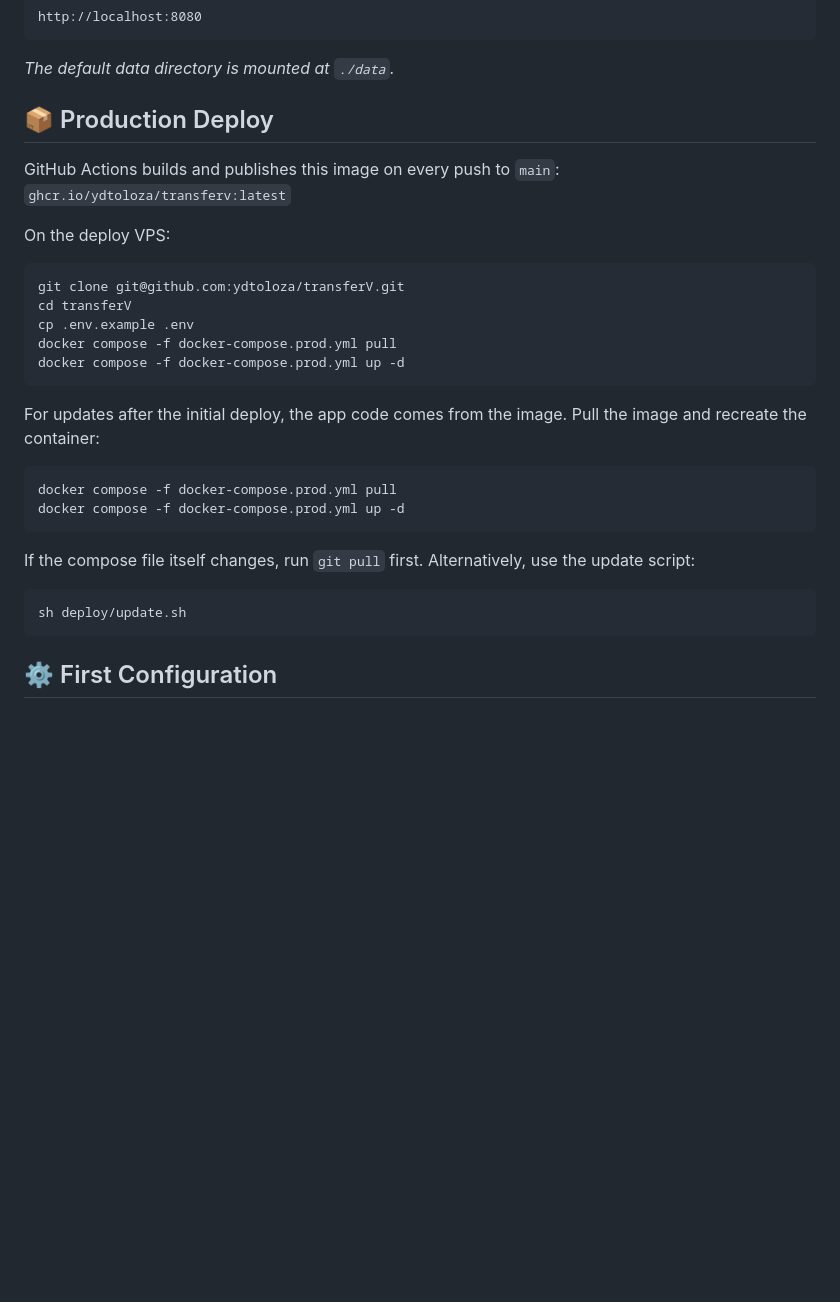
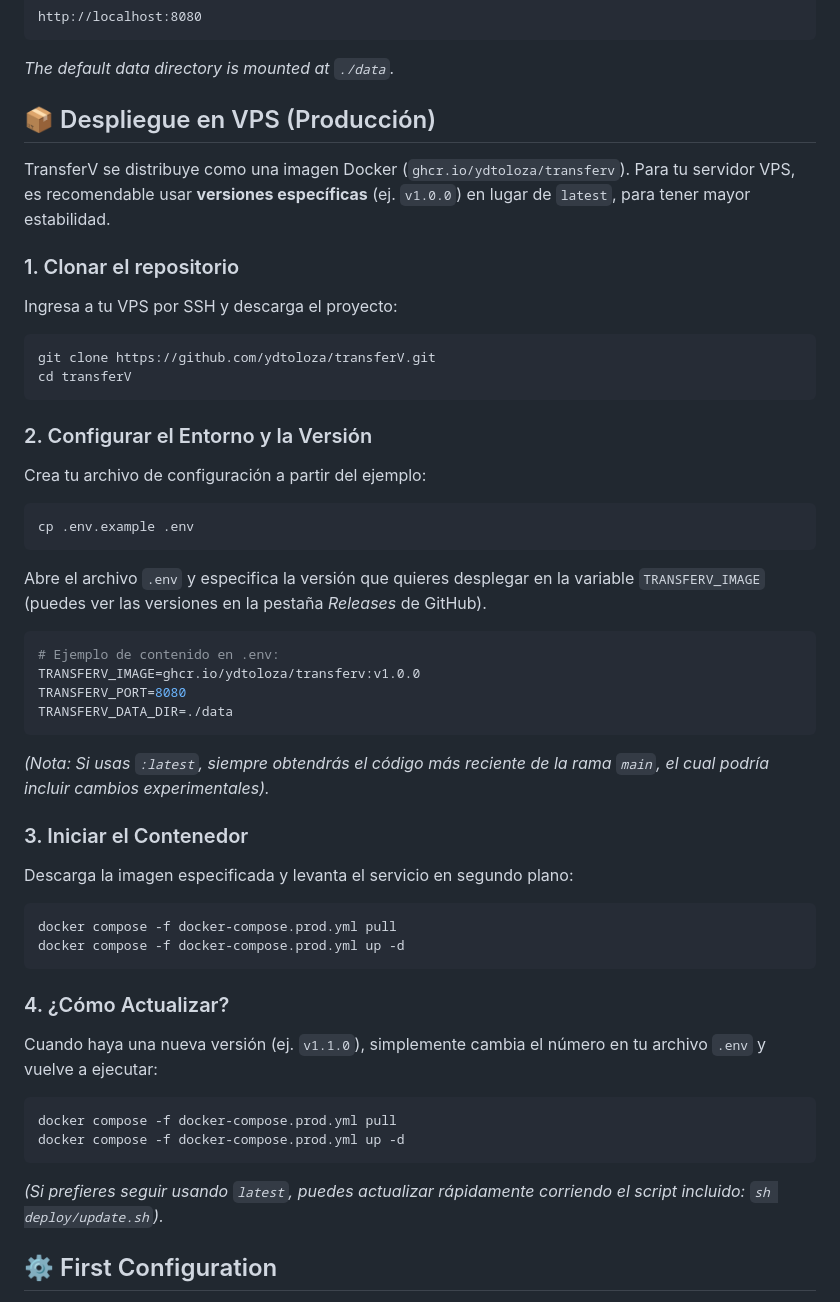
Before and after one commit to ydtoloza/transferV, a Markdown page: README.md, the part around the change. Rendered like a GitHub page; blank space fills up the shorter version.

Commit message:
docs: clarify VPS deploy and version naming

````diff
--- a/README.md
+++ b/README.md
@@ -26,30 +26,47 @@ http://localhost:8080
 
 *The default data directory is mounted at `./data`.*
 
-## 📦 Production Deploy
+## 📦 Despliegue en VPS (Producción)
 
-GitHub Actions builds and publishes this image on every push to `main`:
-`ghcr.io/ydtoloza/transferv:latest`
+TransferV se distribuye como una imagen Docker (`ghcr.io/ydtoloza/transferv`). Para tu servidor VPS, es recomendable usar **versiones específicas** (ej. `v1.0.0`) en lugar de `latest`, para tener mayor estabilidad.
 
-On the deploy VPS:
+### 1. Clonar el repositorio
+Ingresa a tu VPS por SSH y descarga el proyecto:
 ```bash
-git clone git@github.com:ydtoloza/transferV.git
+git clone https://github.com/ydtoloza/transferV.git
 cd transferV
-cp .env.example .env
-docker compose -f docker-compose.prod.yml pull
-docker compose -f docker-compose.prod.yml up -d
 ```
 
-For updates after the initial deploy, the app code comes from the image. Pull the image and recreate the container:
+### 2. Configurar el Entorno y la Versión
+Crea tu archivo de configuración a partir del ejemplo:
+```bash
+cp .env.example .env
+```
+
+Abre el archivo `.env` y especifica la versión que quieres desplegar en la variable `TRANSFERV_IMAGE` (puedes ver las versiones en la pestaña *Releases* de GitHub).
+
+```env
+# Ejemplo de contenido en .env:
+TRANSFERV_IMAGE=ghcr.io/ydtoloza/transferv:v1.0.0
+TRANSFERV_PORT=8080
+TRANSFERV_DATA_DIR=./data
+```
+*(Nota: Si usas `:latest`, siempre obtendrás el código más reciente de la rama `main`, el cual podría incluir cambios experimentales).*
+
+### 3. Iniciar el Contenedor
+Descarga la imagen especificada y levanta el servicio en segundo plano:
 ```bash
 docker compose -f docker-compose.prod.yml pull
 docker compose -f docker-compose.prod.yml up -d
 ```
 
-If the compose file itself changes, run `git pull` first. Alternatively, use the update script:
+### 4. ¿Cómo Actualizar?
+Cuando haya una nueva versión (ej. `v1.1.0`), simplemente cambia el número en tu archivo `.env` y vuelve a ejecutar:
 ```bash
-sh deploy/update.sh
+docker compose -f docker-compose.prod.yml pull
+docker compose -f docker-compose.prod.yml up -d
 ```
+*(Si prefieres seguir usando `latest`, puedes actualizar rápidamente corriendo el script incluido: `sh deploy/update.sh`).*
 
 ## ⚙️ First Configuration
 
````
